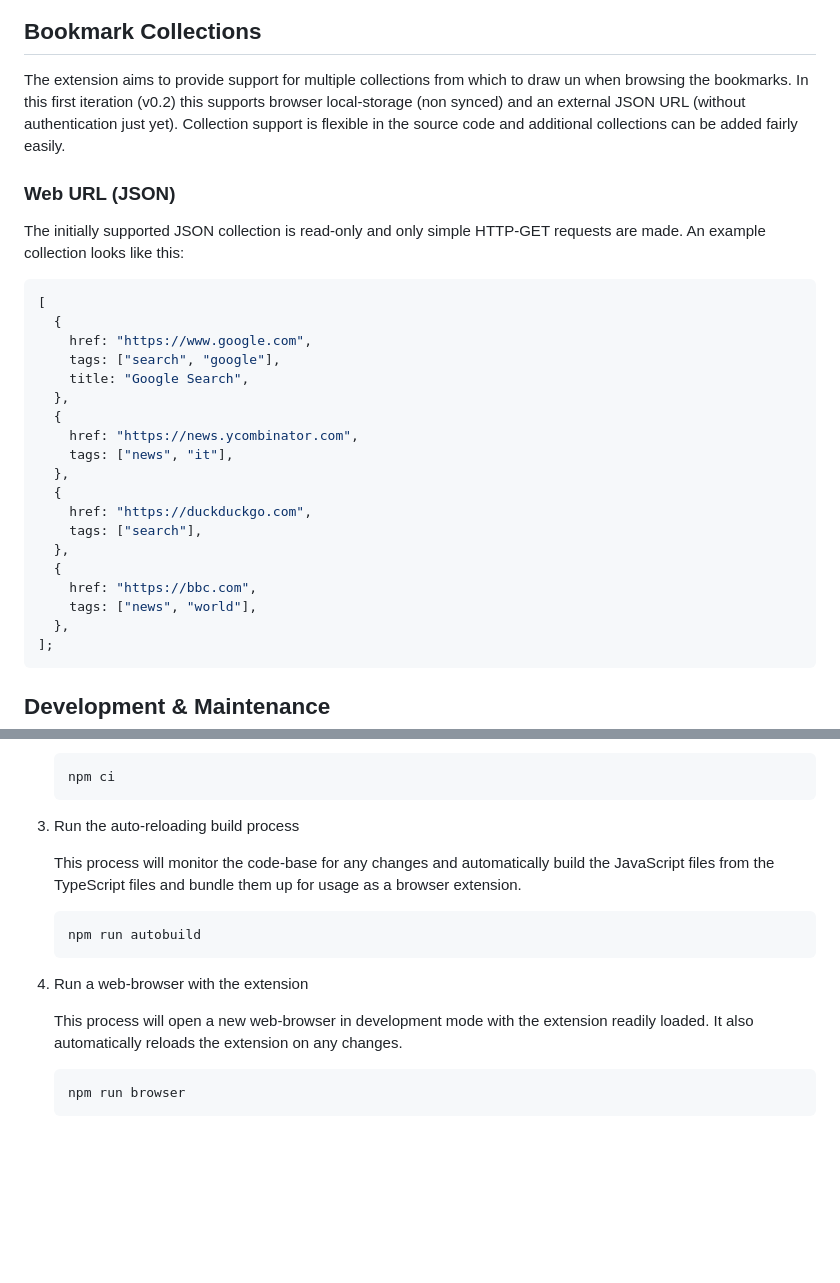
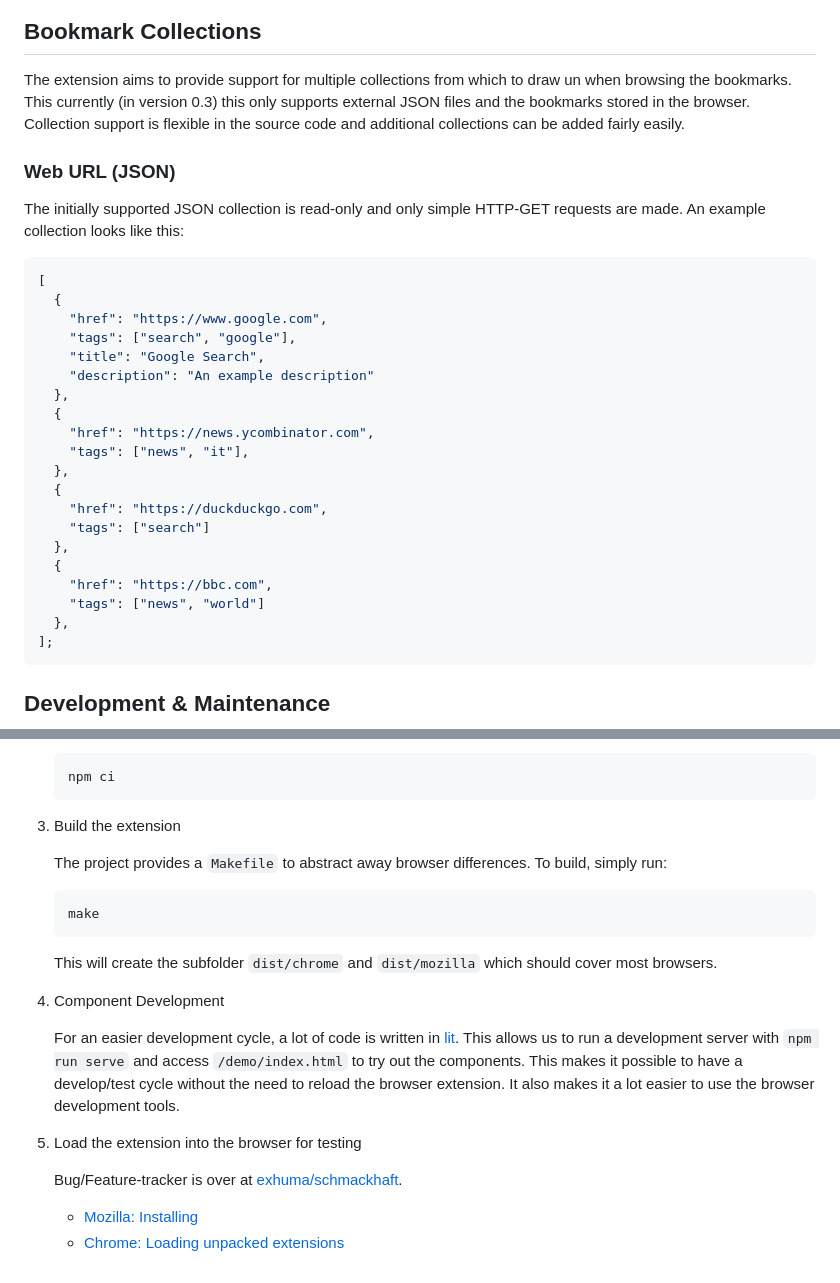
Before and after one commit to exhuma/schmackhaft, a Markdown page: README.md, 2 parts joined by grey strips. GitHub-like rendering; blank space fills up the shorter version.

````diff
--- a/README.md
+++ b/README.md
@@ -30,7 +59,11 @@ As of version 0.2, the preferences offers the possibility to add a remote web UR
 
 ## Bookmark Collections
 
-The extension aims to provide support for multiple collections from which to draw un when browsing the bookmarks. In this first iteration (v0.2) this supports browser local-storage (non synced) and an external JSON URL (without authentication just yet). Collection support is flexible in the source code and additional collections can be added fairly easily.
+The extension aims to provide support for multiple collections from which to
+draw un when browsing the bookmarks. This currently (in version 0.3) this only
+supports external JSON files and the bookmarks stored in the browser.
+Collection support is flexible in the source code and additional collections can
+be added fairly easily.
 
 ### Web URL (JSON)
 
@@ -39,21 +72,22 @@ The initially supported JSON collection is read-only and only simple HTTP-GET re
 ```javascript
 [
   {
-    href: "https://www.google.com",
-    tags: ["search", "google"],
-    title: "Google Search",
+    "href": "https://www.google.com",
+    "tags": ["search", "google"],
+    "title": "Google Search",
+    "description": "An example description"
   },
   {
-    href: "https://news.ycombinator.com",
-    tags: ["news", "it"],
+    "href": "https://news.ycombinator.com",
+    "tags": ["news", "it"],
   },
   {
-    href: "https://duckduckgo.com",
-    tags: ["search"],
+    "href": "https://duckduckgo.com",
+    "tags": ["search"]
   },
   {
-    href: "https://bbc.com",
-    tags: ["news", "world"],
+    "href": "https://bbc.com",
+    "tags": ["news", "world"]
   },
 ];
 ```
@@ -73,22 +107,30 @@ The initially supported JSON collection is read-only and only simple HTTP-GET re
    npm ci
    ```
 
-1. Run the auto-reloading build process
+1. Build the extension
 
-   This process will monitor the code-base for any changes and automatically
-   build the JavaScript files from the TypeScript files and bundle them up for
-   usage as a browser extension.
+   The project provides a `Makefile` to abstract away browser differences. To
+   build, simply run:
 
    ```
-   npm run autobuild
+   make
    ```
 
-1. Run a web-browser with the extension
+   This will create the subfolder `dist/chrome` and `dist/mozilla` which should
+   cover most browsers.
 
-   This process will open a new web-browser in development mode with the
-   extension readily loaded. It also automatically reloads the extension on any
-   changes.
+1. Component Development
 
-   ```
-   npm run browser
-   ```
+   For an easier development cycle, a lot of code is written in
+   [lit](https://lit.dev). This allows us to run a development server with `npm
+   run serve` and access `/demo/index.html` to try out the components. This
+   makes it possible to have a develop/test cycle without the need to reload the
+   browser extension. It also makes it a lot easier to use the browser
+   development tools.
+
+1. Load the extension into the browser for testing
+
+   Bug/Feature-tracker is over at [exhuma/schmackhaft](https://github.com/exhuma/schmackhaft).
+
+   * [Mozilla: Installing](https://developer.mozilla.org/en-US/docs/Mozilla/Add-ons/WebExtensions/Your_first_WebExtension#installing)
+   * [Chrome: Loading unpacked extensions](https://developer.chrome.com/docs/extensions/mv3/getstarted/#unpacked)
````
Also changed, not shown: other parts of README.md (+40 -11 lines), docs/screenshots/browser-button.png (added), docs/screenshots/options.png (added), docs/screenshots/page-action.png (deleted), docs/screenshots/preferences.png (deleted), docs/screenshots/sidebar.png (deleted), 3 other files.
